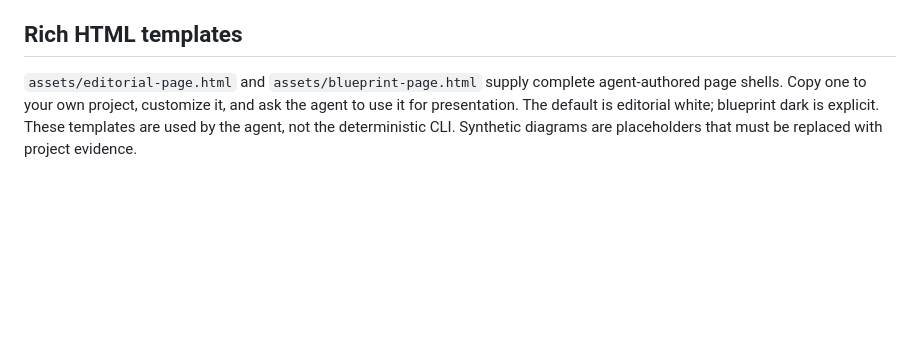
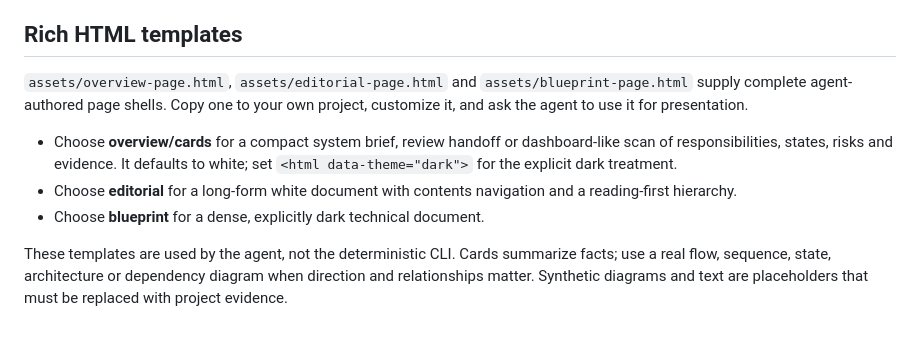
Before and after one commit to blabbler78/spec-canvas, a Markdown page: docs/templates.md, the part around the change. GitHub-like rendering; blank space fills up the shorter version.

```diff
--- a/docs/templates.md
+++ b/docs/templates.md
@@ -47,8 +47,18 @@ to manual authoring; inspect the result and keep evidence labels explicit.
 
 ## Rich HTML templates
 
-`assets/editorial-page.html` and `assets/blueprint-page.html` supply complete
-agent-authored page shells. Copy one to your own project, customize it, and ask the
-agent to use it for presentation. The default is editorial white; blueprint dark
-is explicit. These templates are used by the agent, not the deterministic CLI.
-Synthetic diagrams are placeholders that must be replaced with project evidence.
+`assets/overview-page.html`, `assets/editorial-page.html` and
+`assets/blueprint-page.html` supply complete agent-authored page shells. Copy one to
+your own project, customize it, and ask the agent to use it for presentation.
+
+- Choose **overview/cards** for a compact system brief, review handoff or
+  dashboard-like scan of responsibilities, states, risks and evidence. It defaults
+  to white; set `<html data-theme="dark">` for the explicit dark treatment.
+- Choose **editorial** for a long-form white document with contents navigation and
+  a reading-first hierarchy.
+- Choose **blueprint** for a dense, explicitly dark technical document.
+
+These templates are used by the agent, not the deterministic CLI. Cards summarize
+facts; use a real flow, sequence, state, architecture or dependency diagram when
+direction and relationships matter. Synthetic diagrams and text are placeholders
+that must be replaced with project evidence.
```
Also changed, not shown: README.md (+12 -3 lines), skills/spec-canvas/SKILL.md (+3 -1 lines), examples/screenshots/overview-document-dark.png (added), examples/screenshots/overview-document-light.png (added), 8 other files.
